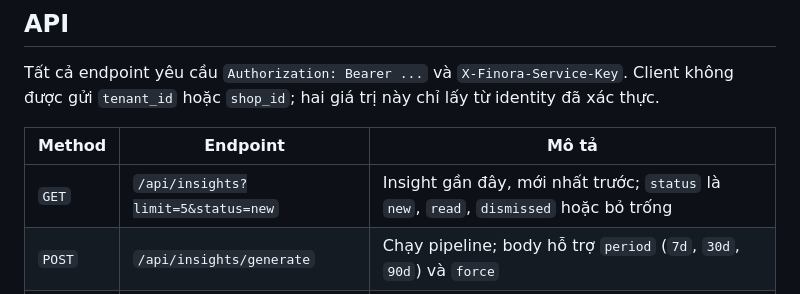
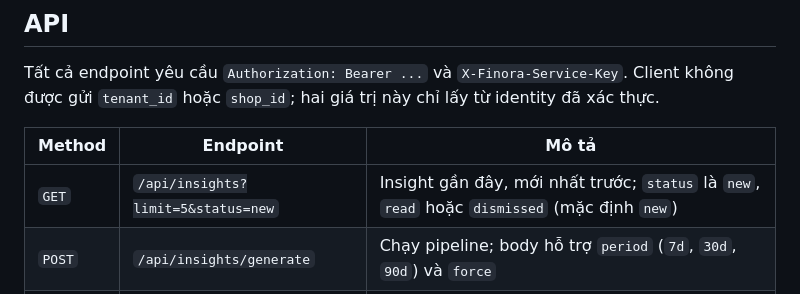
Before and after one commit to trandat2614/Chatbot_AI_Finora, a Markdown page: docs/ai-insights.md, the part around the change. Drawn GitHub-style.

Commit message:
docs(insights): clarify default status filter

```diff
--- a/docs/ai-insights.md
+++ b/docs/ai-insights.md
@@ -19,7 +19,7 @@ Tất cả endpoint yêu cầu `Authorization: Bearer ...` và `X-Finora-Service
 
 | Method | Endpoint | Mô tả |
 | --- | --- | --- |
-| `GET` | `/api/insights?limit=5&status=new` | Insight gần đây, mới nhất trước; `status` là `new`, `read`, `dismissed` hoặc bỏ trống |
+| `GET` | `/api/insights?limit=5&status=new` | Insight gần đây, mới nhất trước; `status` là `new`, `read` hoặc `dismissed` (mặc định `new`) |
 | `POST` | `/api/insights/generate` | Chạy pipeline; body hỗ trợ `period` (`7d`, `30d`, `90d`) và `force` |
 | `PATCH` | `/api/insights/{id}` | Đổi trạng thái insight thuộc đúng tenant/shop hiện tại |
 
```
